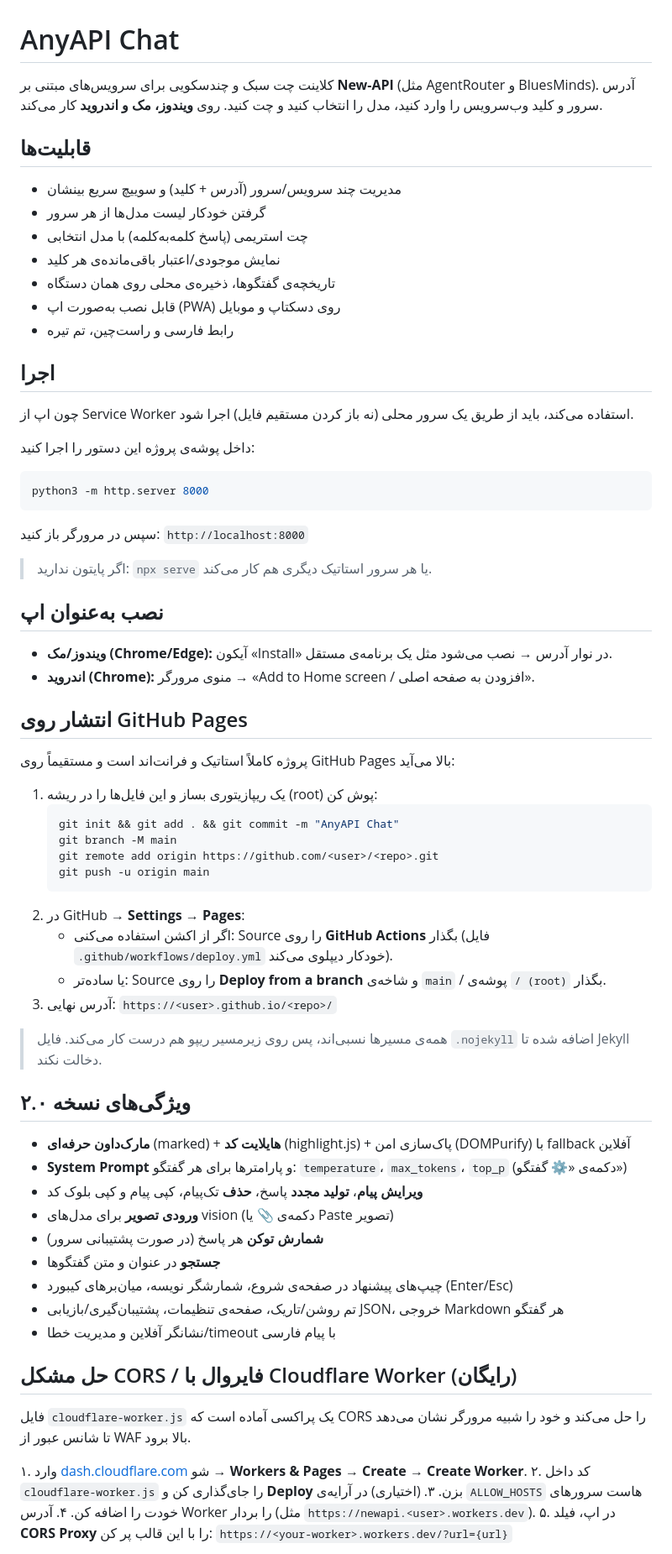
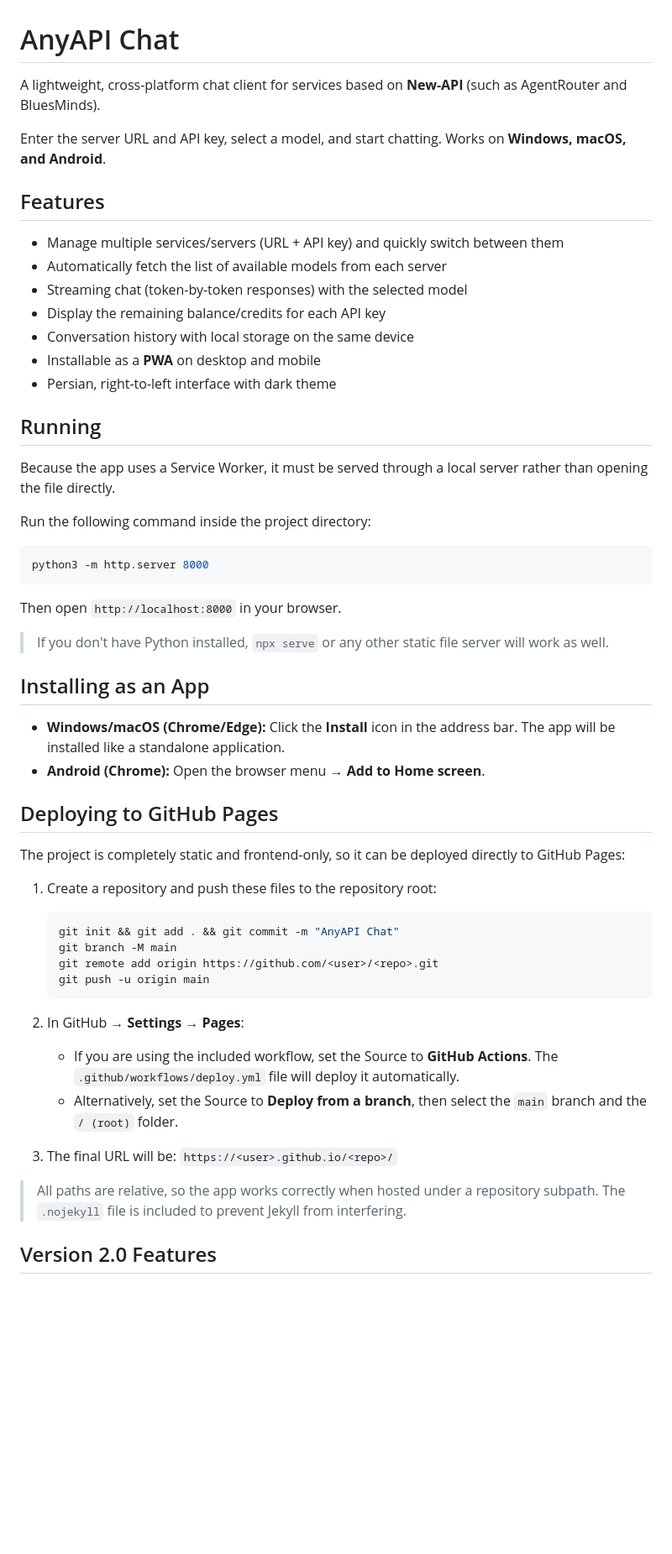
Before and after one commit to Amir-Pakdel/AnyAPI-Chat, a Markdown page: README.md, the part around one of its changes. Shown at 84% size. GitHub-like rendering; blank space fills up the shorter version.

````diff
--- a/README.md
+++ b/README.md
@@ -1,71 +1,60 @@
 # AnyAPI Chat
 
-کلاینت چت سبک و چندسکویی برای سرویس‌های مبتنی بر **New-API** (مثل AgentRouter و BluesMinds).
-آدرس سرور و کلید وب‌سرویس را وارد کنید، مدل را انتخاب کنید و چت کنید. روی **ویندوز، مک و اندروید** کار می‌کند.
+A lightweight, cross-platform chat client for services based on **New-API** (such as AgentRouter and BluesMinds).
 
-## قابلیت‌ها
-- مدیریت چند سرویس/سرور (آدرس + کلید) و سوییچ سریع بینشان
-- گرفتن خودکار لیست مدل‌ها از هر سرور
-- چت استریمی (پاسخ کلمه‌به‌کلمه) با مدل انتخابی
-- نمایش موجودی/اعتبار باقی‌مانده‌ی هر کلید
-- تاریخچه‌ی گفتگوها، ذخیره‌ی محلی روی همان دستگاه
-- قابل نصب به‌صورت اپ (PWA) روی دسکتاپ و موبایل
-- رابط فارسی و راست‌چین، تم تیره
+Enter the server URL and API key, select a model, and start chatting. Works on **Windows, macOS, and Android**.
 
-## اجرا
+## Features
 
-چون اپ از Service Worker استفاده می‌کند، باید از طریق یک سرور محلی (نه باز کردن مستقیم فایل) اجرا شود.
+* Manage multiple services/servers (URL + API key) and quickly switch between them
+* Automatically fetch the list of available models from each server
+* Streaming chat (token-by-token responses) with the selected model
+* Display the remaining balance/credits for each API key
+* Conversation history with local storage on the same device
+* Installable as a **PWA** on desktop and mobile
+* Persian, right-to-left interface with dark theme
 
-داخل پوشه‌ی پروژه این دستور را اجرا کنید:
+## Running
+
+Because the app uses a Service Worker, it must be served through a local server rather than opening the file directly.
+
+Run the following command inside the project directory:
 
 ```bash
 python3 -m http.server 8000
 ```
 
-سپس در مرورگر باز کنید: `http://localhost:8000`
+Then open `http://localhost:8000` in your browser.
 
-> اگر پایتون ندارید: `npx serve` یا هر سرور استاتیک دیگری هم کار می‌کند.
+> If you don't have Python installed, `npx serve` or any other static file server will work as well.
 
-## نصب به‌عنوان اپ
-- **ویندوز/مک (Chrome/Edge):** آیکون «Install» در نوار آدرس → نصب می‌شود مثل یک برنامه‌ی مستقل.
-- **اندروید (Chrome):** منوی مرورگر → «Add to Home screen / افزودن به صفحه اصلی».
+## Installing as an App
 
-## انتشار روی GitHub Pages
+* **Windows/macOS (Chrome/Edge):** Click the **Install** icon in the address bar. The app will be installed like a standalone application.
+* **Android (Chrome):** Open the browser menu → **Add to Home screen**.
 
-پروژه کاملاً استاتیک و فرانت‌اند است و مستقیماً روی GitHub Pages بالا می‌آید:
+## Deploying to GitHub Pages
 
-1. یک ریپازیتوری بساز و این فایل‌ها را در ریشه (root) پوش کن:
+The project is completely static and frontend-only, so it can be deployed directly to GitHub Pages:
+
+1. Create a repository and push these files to the repository root:
+
    ```bash
    git init && git add . && git commit -m "AnyAPI Chat"
    git branch -M main
    git remote add origin https://github.com/<user>/<repo>.git
    git push -u origin main
    ```
-2. در GitHub → **Settings → Pages**:
-   - اگر از اکشن استفاده می‌کنی: Source را روی **GitHub Actions** بگذار (فایل `.github/workflows/deploy.yml` خودکار دیپلوی می‌کند).
-   - یا ساده‌تر: Source را روی **Deploy from a branch** و شاخه‌ی `main` / پوشه‌ی `/ (root)` بگذار.
-3. آدرس نهایی: `https://<user>.github.io/<repo>/`
 
-> همه‌ی مسیرها نسبی‌اند، پس روی زیرمسیر ریپو هم درست کار می‌کند. فایل `.nojekyll` اضافه شده تا Jekyll دخالت نکند.
+2. In GitHub → **Settings → Pages**:
 
-## ویژگی‌های نسخه ۲.۰
-- **مارک‌داون حرفه‌ای** (marked) + **هایلایت کد** (highlight.js) + پاک‌سازی امن (DOMPurify) با fallback آفلاین
-- **System Prompt** و پارامترها برای هر گفتگو: `temperature`، `max_tokens`، `top_p` (دکمه‌ی «⚙ گفتگو»)
-- **ویرایش پیام**، **تولید مجدد** پاسخ، **حذف** تک‌پیام، کپی پیام و کپی بلوک کد
-- **ورودی تصویر** برای مدل‌های vision (دکمه‌ی 📎 یا Paste تصویر)
-- **شمارش توکن** هر پاسخ (در صورت پشتیبانی سرور)
-- **جستجو** در عنوان و متن گفتگوها
-- چیپ‌های پیشنهاد در صفحه‌ی شروع، شمارشگر نویسه، میان‌برهای کیبورد (Enter/Esc)
-- تم روشن/تاریک، صفحه‌ی تنظیمات، پشتیبان‌گیری/بازیابی JSON، خروجی Markdown هر گفتگو
-- نشانگر آفلاین و مدیریت خطا/timeout با پیام فارسی
+   * If you are using the included workflow, set the Source to **GitHub Actions**. The `.github/workflows/deploy.yml` file will deploy it automatically.
+   * Alternatively, set the Source to **Deploy from a branch**, then select the `main` branch and the `/ (root)` folder.
 
-## حل مشکل CORS / فایروال با Cloudflare Worker (رایگان)
+3. The final URL will be:
+   `https://<user>.github.io/<repo>/`
 
-فایل `cloudflare-worker.js` یک پراکسی آماده است که CORS را حل می‌کند و خود را شبیه مرورگر نشان می‌دهد تا شانس عبور از WAF بالا برود.
+> All paths are relative, so the app works correctly when hosted under a repository subpath. The `.nojekyll` file is included to prevent Jekyll from interfering.
 
-۱. وارد [dash.cloudflare.com](https://dash.cloudflare.com) شو → **Workers & Pages** → **Create** → **Create Worker**.
-۲. کد داخل `cloudflare-worker.js` را جای‌گذاری کن و **Deploy** بزن.
-۳. (اختیاری) در آرایه‌ی `ALLOW_HOSTS` هاست سرورهای خودت را اضافه کن.
-۴. آدرس Worker را بردار (مثل `https://newapi.<user>.workers.dev`).
-۵. در اپ، فیلد **CORS Proxy** را با این قالب پر کن: `https://<your-worker>.workers.dev/?url={url}`
+## Version 2.0 Features
 
````
Also changed, not shown: other parts of README.md (+44 -16 lines).
